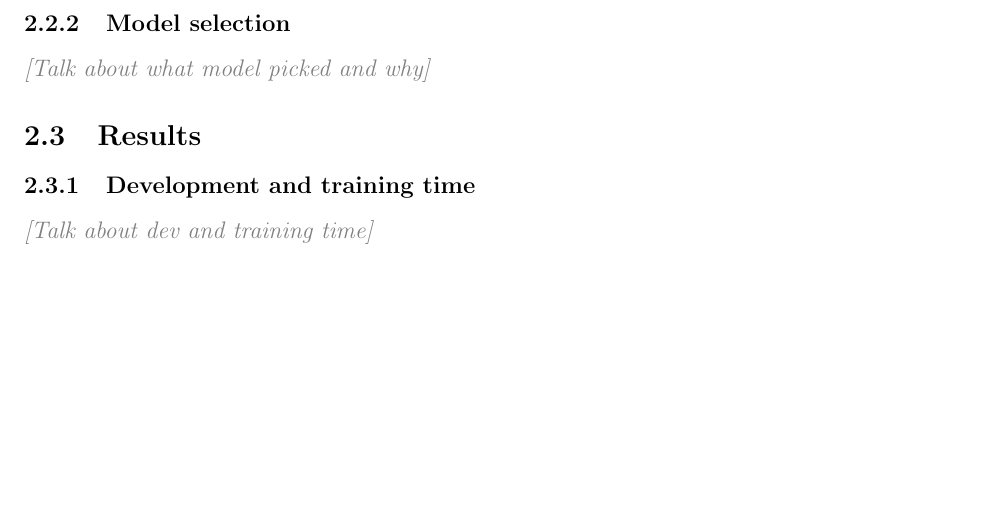
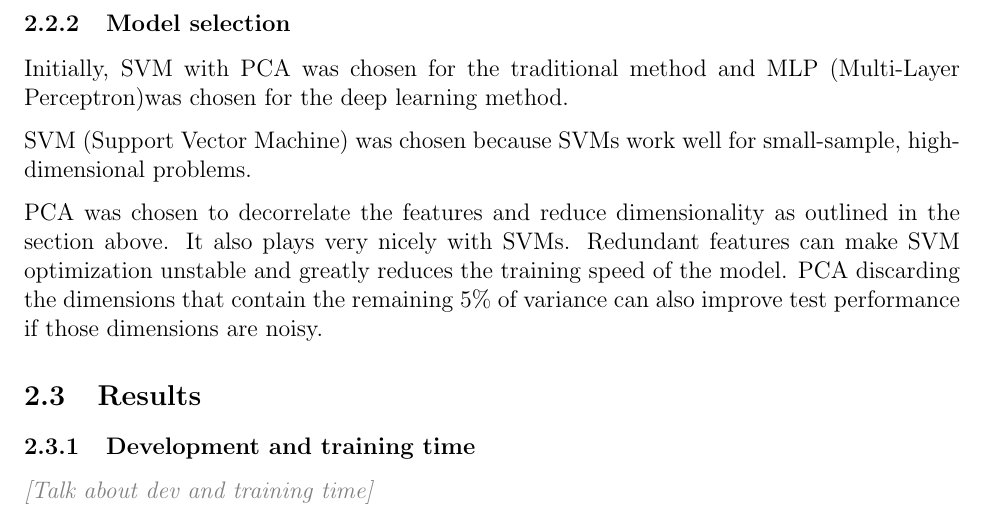
Before and after one commit to jtmilleer/aml_project, a LaTeX document (Documentation/report.tex): part of page 5 of 5, cut so that both start at the same text, the shorter picture padded with empty space. Compiled offline with pdfLaTeX.

Commit message:
Working on report

```diff
--- a/Documentation/report.tex
+++ b/Documentation/report.tex
@@ -138,7 +138,11 @@ Due to the large number of features and wide variation in scale, component scali
 
 \subsubsection{Model selection}
 
-\placeholder{Talk about what model picked and why}
+Initially, SVM with PCA was chosen for the traditional method and MLP (Multi-Layer Perceptron)was chosen for the deep learning method.
+
+SVM (Support Vector Machine) was chosen because SVMs work well for small-sample, high-dimensional problems.
+
+PCA was chosen to decorrelate the features and reduce dimensionality as outlined in the section above. It also plays very nicely with SVMs. Redundant features can make SVM optimization unstable and greatly reduces the training speed of the model. PCA discarding the dimensions that contain the remaining 5\% of variance can also improve test performance if those dimensions are noisy.
 
 
 \subsection{Results}
```
Also changed, not shown: Documentation/report.pdf, 2 other files.
